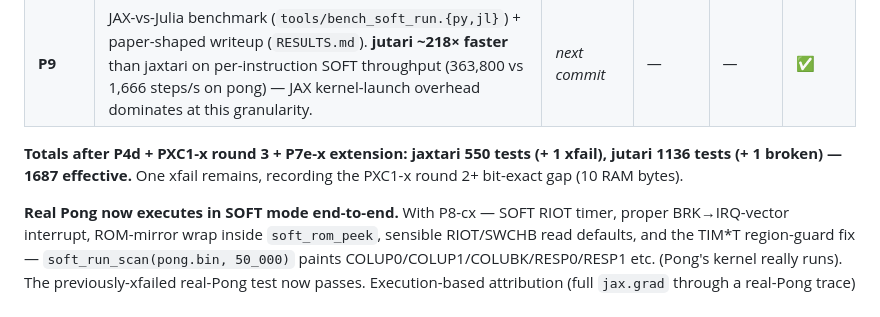
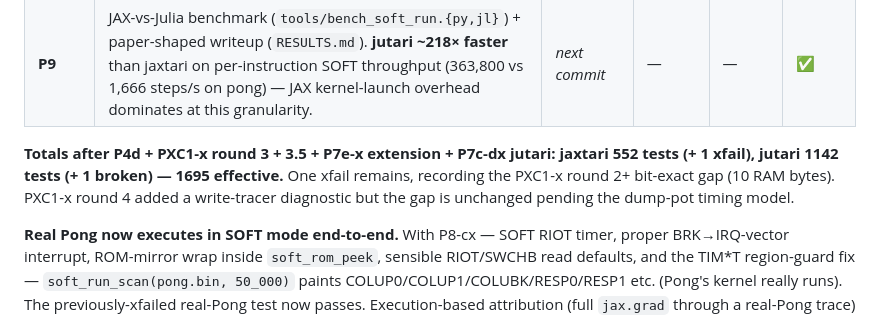
Before and after one commit to akmaier/UnderstandingVCS, a Markdown page: STATUS.md, the part around one of its changes. Drawn GitHub-style.

```diff
--- a/STATUS.md
+++ b/STATUS.md
@@ -47,7 +47,7 @@ overall project goal, see [README.md](README.md).
 | **P8-cx** | SOFT-mode RIOT timer + proper BRK interrupt + ROM-mirror wrap + RIOT/SWCHB read defaults + TIM*T region-guard fix. **Pong now runs end-to-end in SOFT mode** — `soft_run_scan(pong.bin, 50_000)` paints COLUP0/COLUP1/COLUBK/RESP0/RESP1 etc.; the previously-xfailed real-Pong test now passes. | _next commit_ | — | — | ✅ |
 | **P9**  | JAX-vs-Julia benchmark (`tools/bench_soft_run.{py,jl}`) + paper-shaped writeup (`RESULTS.md`). **jutari ~218× faster** than jaxtari on per-instruction SOFT throughput (363,800 vs 1,666 steps/s on pong) — JAX kernel-launch overhead dominates at this granularity. | _next commit_ | — | — | ✅ |
 
-**Totals after P4d + PXC1-x round 3 + P7e-x extension: jaxtari 550 tests (+ 1 xfail), jutari 1136 tests (+ 1 broken) — 1687 effective.** One xfail remains, recording the PXC1-x round 2+ bit-exact gap (10 RAM bytes).
+**Totals after P4d + PXC1-x round 3 + 3.5 + P7e-x extension + P7c-dx jutari: jaxtari 552 tests (+ 1 xfail), jutari 1142 tests (+ 1 broken) — 1695 effective.** One xfail remains, recording the PXC1-x round 2+ bit-exact gap (10 RAM bytes). PXC1-x round 4 added a write-tracer diagnostic but the gap is unchanged pending the dump-pot timing model.
 
 **Real Pong now executes in SOFT mode end-to-end.** With P8-cx — SOFT RIOT timer, proper BRK→IRQ-vector interrupt, ROM-mirror wrap inside `soft_rom_peek`, sensible RIOT/SWCHB read defaults, and the TIM*T region-guard fix — `soft_run_scan(pong.bin, 50_000)` paints COLUP0/COLUP1/COLUBK/RESP0/RESP1 etc. (Pong's kernel really runs). The previously-xfailed real-Pong test now passes. Execution-based attribution (full `jax.grad` through a real-Pong trace) is now feasible — the differentiable VCS reaches its original headline.
 
```
Also changed, not shown: other parts of STATUS.md (+2 -1 lines).
